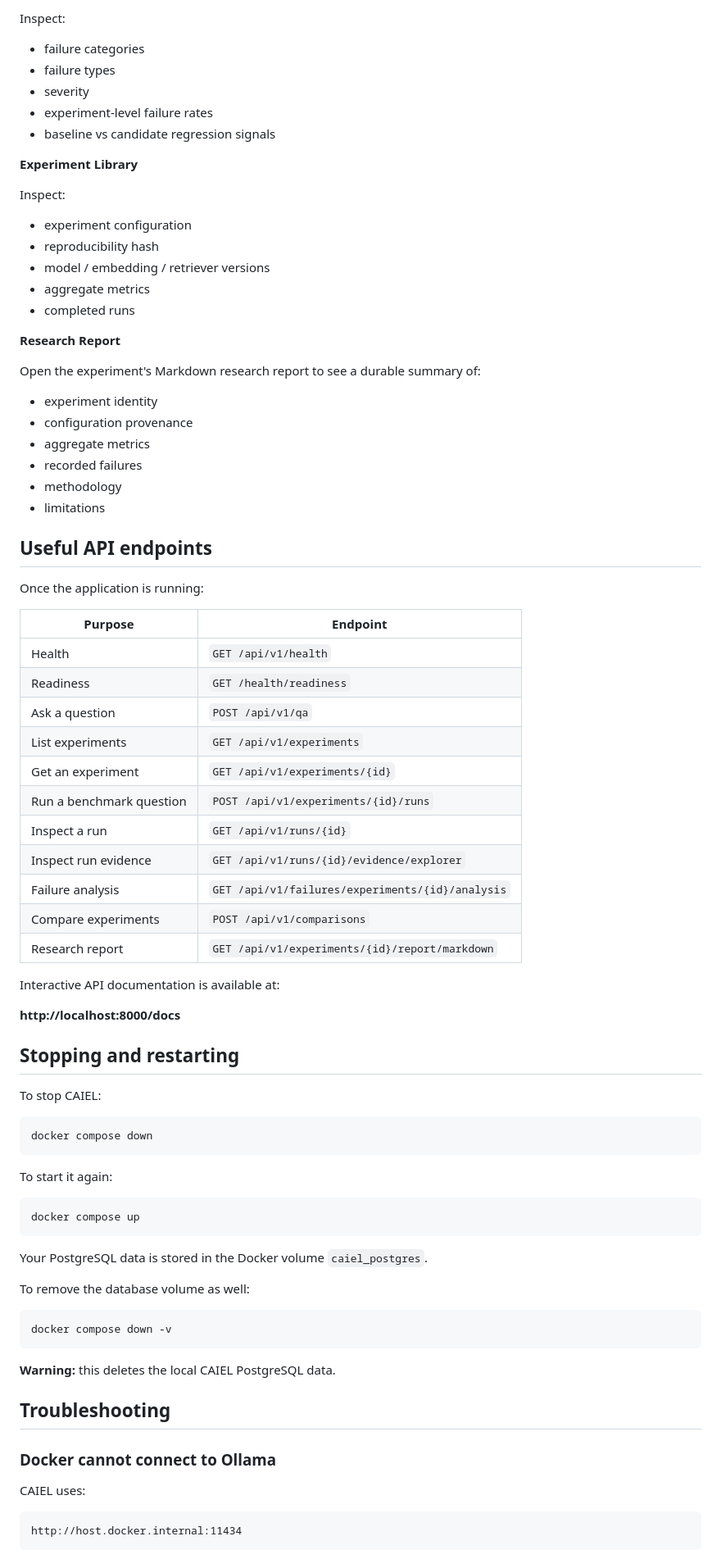
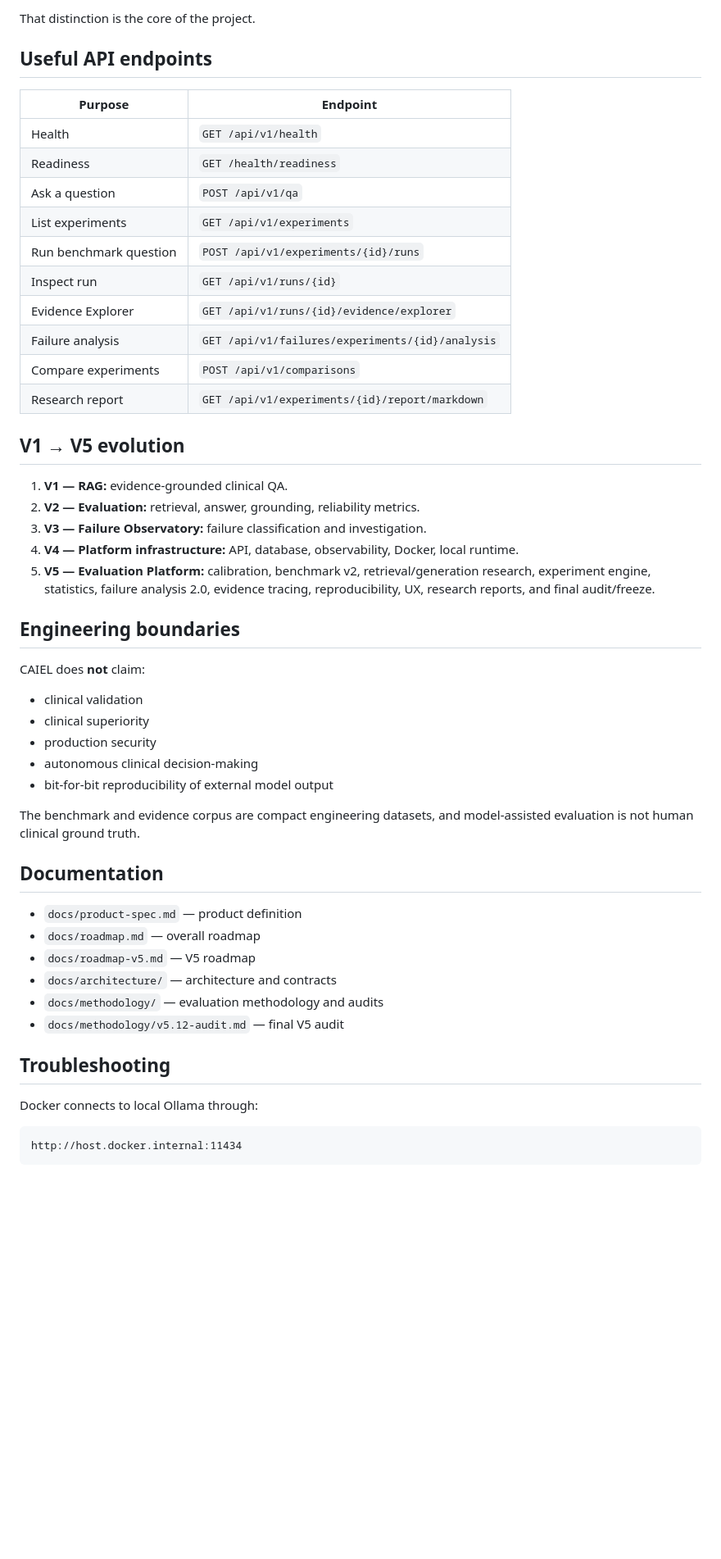
Before and after one commit to alim8rby/Clinical_AI_Evaluation_Lab, a Markdown page: README.md, the part around one of its changes. Shown at 82% size. Rendered like a GitHub page; blank space fills up the shorter version.

Commit message:
docs: polish README for portfolio and demo flow

````diff
--- a/README.md
+++ b/README.md
@@ -238,35 +122,6 @@ It also distinguishes evidence that was retrieved from evidence actually used in
-Inspect:
-
-- failure categories
-- failure types
-- severity
-- experiment-level failure rates
-- baseline vs candidate regression signals
-
-**Experiment Library**
-
-Inspect:
-
-- experiment configuration
-- reproducibility hash
-- model / embedding / retriever versions
-- aggregate metrics
-- completed runs
-
-**Research Report**
-
-Open the experiment's Markdown research report to see a durable summary of:
-
-- experiment identity
-- configuration provenance
-- aggregate metrics
-- recorded failures
-- methodology
-- limitations
+That distinction is the core of the project.
 
 ## Useful API endpoints
-
-Once the application is running:
 
 | Purpose | Endpoint |
 |---|---|
@@ -274,47 +129,45 @@ Once the application is running:
 | Readiness | `GET /health/readiness` |
 | Ask a question | `POST /api/v1/qa` |
 | List experiments | `GET /api/v1/experiments` |
-| Get an experiment | `GET /api/v1/experiments/{id}` |
-| Run a benchmark question | `POST /api/v1/experiments/{id}/runs` |
-| Inspect a run | `GET /api/v1/runs/{id}` |
-| Inspect run evidence | `GET /api/v1/runs/{id}/evidence/explorer` |
+| Run benchmark question | `POST /api/v1/experiments/{id}/runs` |
+| Inspect run | `GET /api/v1/runs/{id}` |
+| Evidence Explorer | `GET /api/v1/runs/{id}/evidence/explorer` |
 | Failure analysis | `GET /api/v1/failures/experiments/{id}/analysis` |
 | Compare experiments | `POST /api/v1/comparisons` |
 | Research report | `GET /api/v1/experiments/{id}/report/markdown` |
 
-Interactive API documentation is available at:
+## V1 → V5 evolution
 
-**http://localhost:8000/docs**
+1. **V1 — RAG:** evidence-grounded clinical QA.
+2. **V2 — Evaluation:** retrieval, answer, grounding, reliability metrics.
+3. **V3 — Failure Observatory:** failure classification and investigation.
+4. **V4 — Platform infrastructure:** API, database, observability, Docker, local runtime.
+5. **V5 — Evaluation Platform:** calibration, benchmark v2, retrieval/generation research, experiment engine, statistics, failure analysis 2.0, evidence tracing, reproducibility, UX, research reports, and final audit/freeze.
 
-## Stopping and restarting
+## Engineering boundaries
 
-To stop CAIEL:
+CAIEL does **not** claim:
 
-```powershell
-docker compose down
-```
+- clinical validation
+- clinical superiority
+- production security
+- autonomous clinical decision-making
+- bit-for-bit reproducibility of external model output
 
-To start it again:
+The benchmark and evidence corpus are compact engineering datasets, and model-assisted evaluation is not human clinical ground truth.
 
-```powershell
-docker compose up
-```
+## Documentation
 
-Your PostgreSQL data is stored in the Docker volume `caiel_postgres`.
-
-To remove the database volume as well:
-
-```powershell
-docker compose down -v
-```
-
-**Warning:** this deletes the local CAIEL PostgreSQL data.
+- `docs/product-spec.md` — product definition
+- `docs/roadmap.md` — overall roadmap
+- `docs/roadmap-v5.md` — V5 roadmap
+- `docs/architecture/` — architecture and contracts
+- `docs/methodology/` — evaluation methodology and audits
+- `docs/methodology/v5.12-audit.md` — final V5 audit
 
 ## Troubleshooting
 
-### Docker cannot connect to Ollama
-
-CAIEL uses:
+Docker connects to local Ollama through:
 
 ```text
 http://host.docker.internal:11434
````
Also changed, not shown: other parts of README.md (+56 -229 lines).
